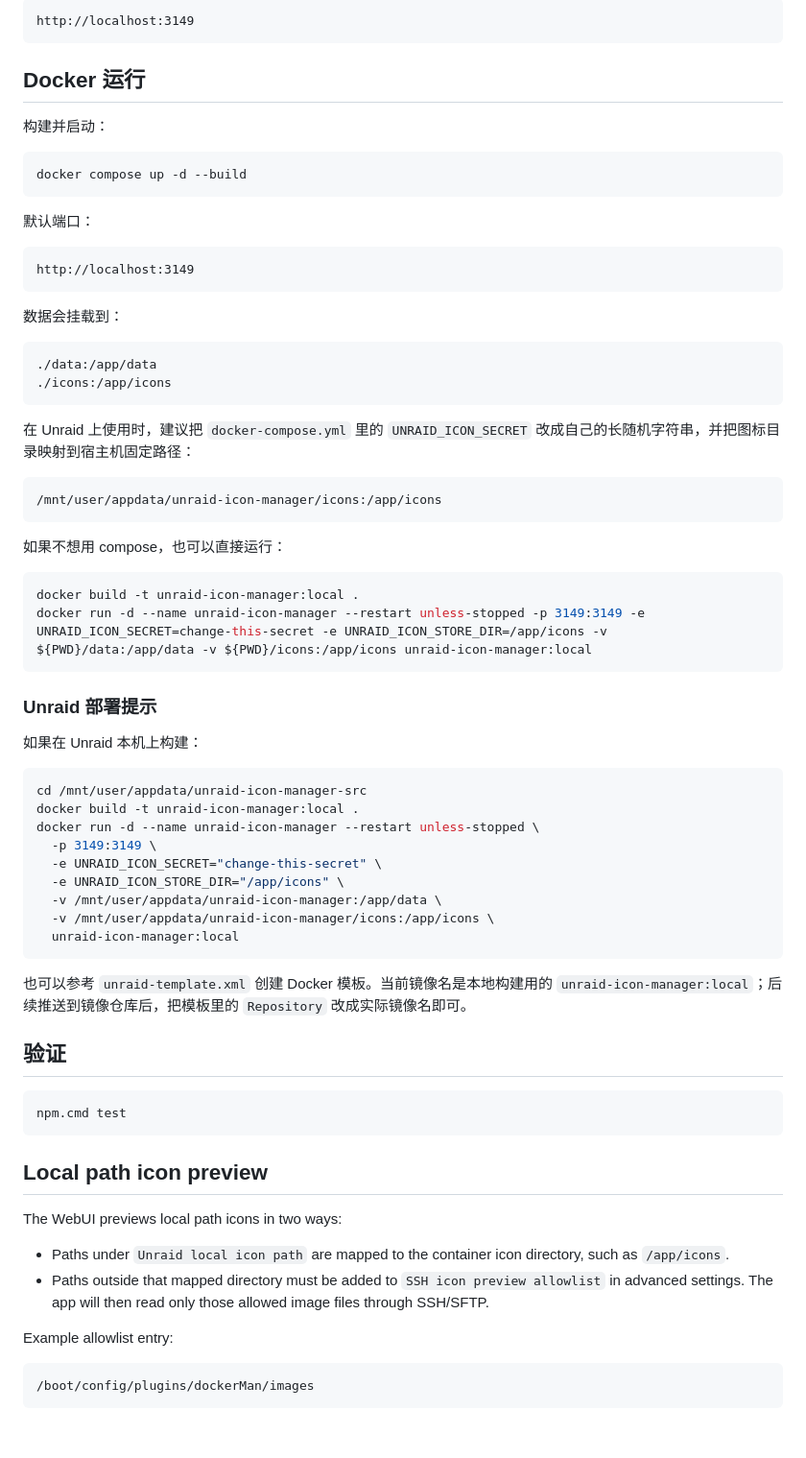
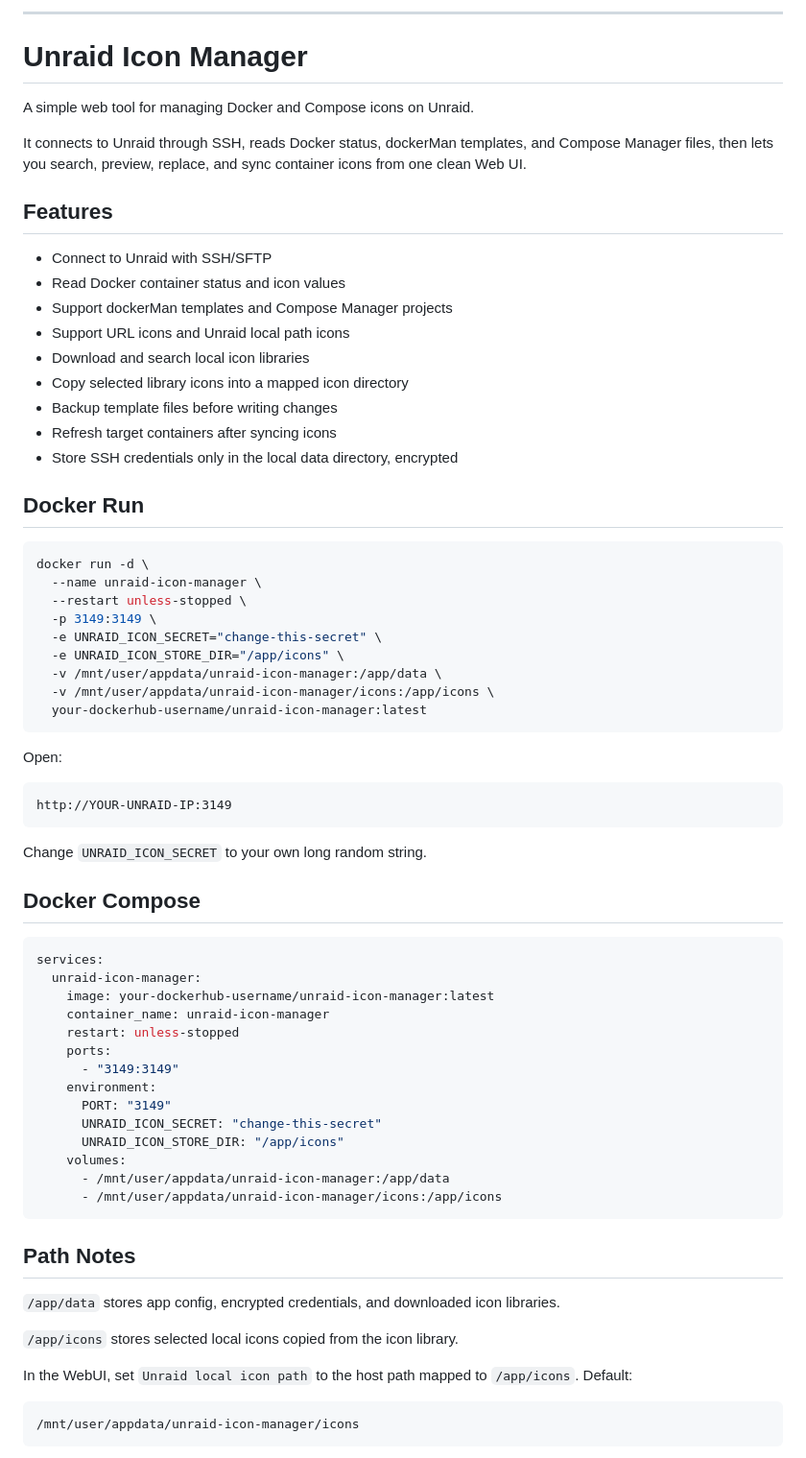
Before and after one commit to javazwz123/unraid-icon-manager, a Markdown page: README.md, the part around one of its changes. Shown at 96% size. Drawn GitHub-style; blank space fills up the shorter version.

Commit message:
Simplify bilingual README

````diff
--- a/README.md
+++ b/README.md
@@ -81,76 +89,74 @@ npm.cmd start
 
-```text
-http://localhost:3149
-```
+---
 
-## Docker 运行
+# Unraid Icon Manager
 
-构建并启动：
+A simple web tool for managing Docker and Compose icons on Unraid.
 
-```powershell
-docker compose up -d --build
-```
+It connects to Unraid through SSH, reads Docker status, dockerMan templates, and Compose Manager files, then lets you search, preview, replace, and sync container icons from one clean Web UI.
 
-默认端口：
+## Features
 
-```text
-http://localhost:3149
-```
+- Connect to Unraid with SSH/SFTP
+- Read Docker container status and icon values
+- Support dockerMan templates and Compose Manager projects
+- Support URL icons and Unraid local path icons
+- Download and search local icon libraries
+- Copy selected library icons into a mapped icon directory
+- Backup template files before writing changes
+- Refresh target containers after syncing icons
+- Store SSH credentials only in the local data directory, encrypted
 
-数据会挂载到：
-
-```text
-./data:/app/data
-./icons:/app/icons
-```
-
-在 Unraid 上使用时，建议把 `docker-compose.yml` 里的 `UNRAID_ICON_SECRET` 改成自己的长随机字符串，并把图标目录映射到宿主机固定路径：
-
-```text
-/mnt/user/appdata/unraid-icon-manager/icons:/app/icons
-```
-
-如果不想用 compose，也可以直接运行：
-
-```powershell
-docker build -t unraid-icon-manager:local .
-docker run -d --name unraid-icon-manager --restart unless-stopped -p 3149:3149 -e UNRAID_ICON_SECRET=change-this-secret -e UNRAID_ICON_STORE_DIR=/app/icons -v ${PWD}/data:/app/data -v ${PWD}/icons:/app/icons unraid-icon-manager:local
-```
-
-### Unraid 部署提示
-
-如果在 Unraid 本机上构建：
+## Docker Run
 
 ```bash
-cd /mnt/user/appdata/unraid-icon-manager-src
-docker build -t unraid-icon-manager:local .
-docker run -d --name unraid-icon-manager --restart unless-stopped \
+docker run -d \
+  --name unraid-icon-manager \
+  --restart unless-stopped \
   -p 3149:3149 \
   -e UNRAID_ICON_SECRET="change-this-secret" \
   -e UNRAID_ICON_STORE_DIR="/app/icons" \
   -v /mnt/user/appdata/unraid-icon-manager:/app/data \
   -v /mnt/user/appdata/unraid-icon-manager/icons:/app/icons \
-  unraid-icon-manager:local
+  your-dockerhub-username/unraid-icon-manager:latest
 ```
 
-也可以参考 `unraid-template.xml` 创建 Docker 模板。当前镜像名是本地构建用的 `unraid-icon-manager:local`；后续推送到镜像仓库后，把模板里的 `Repository` 改成实际镜像名即可。
+Open:
 
-## 验证
-
-```powershell
-npm.cmd test
+```text
+http://YOUR-UNRAID-IP:3149
 ```
 
-## Local path icon preview
+Change `UNRAID_ICON_SECRET` to your own long random string.
 
-The WebUI previews local path icons in two ways:
+## Docker Compose
 
-- Paths under `Unraid local icon path` are mapped to the container icon directory, such as `/app/icons`.
-- Paths outside that mapped directory must be added to `SSH icon preview allowlist` in advanced settings. The app will then read only those allowed image files through SSH/SFTP.
+```yaml
+services:
+  unraid-icon-manager:
+    image: your-dockerhub-username/unraid-icon-manager:latest
+    container_name: unraid-icon-manager
+    restart: unless-stopped
+    ports:
+      - "3149:3149"
+    environment:
+      PORT: "3149"
+      UNRAID_ICON_SECRET: "change-this-secret"
+      UNRAID_ICON_STORE_DIR: "/app/icons"
+    volumes:
+      - /mnt/user/appdata/unraid-icon-manager:/app/data
+      - /mnt/user/appdata/unraid-icon-manager/icons:/app/icons
+```
 
-Example allowlist entry:
+## Path Notes
+
+`/app/data` stores app config, encrypted credentials, and downloaded icon libraries.
+
+`/app/icons` stores selected local icons copied from the icon library.
+
+In the WebUI, set `Unraid local icon path` to the host path mapped to `/app/icons`. Default:
 
 ```text
-/boot/config/plugins/dockerMan/images
+/mnt/user/appdata/unraid-icon-manager/icons
 ```
 
````
Also changed, not shown: other parts of README.md (+78 -54 lines).
